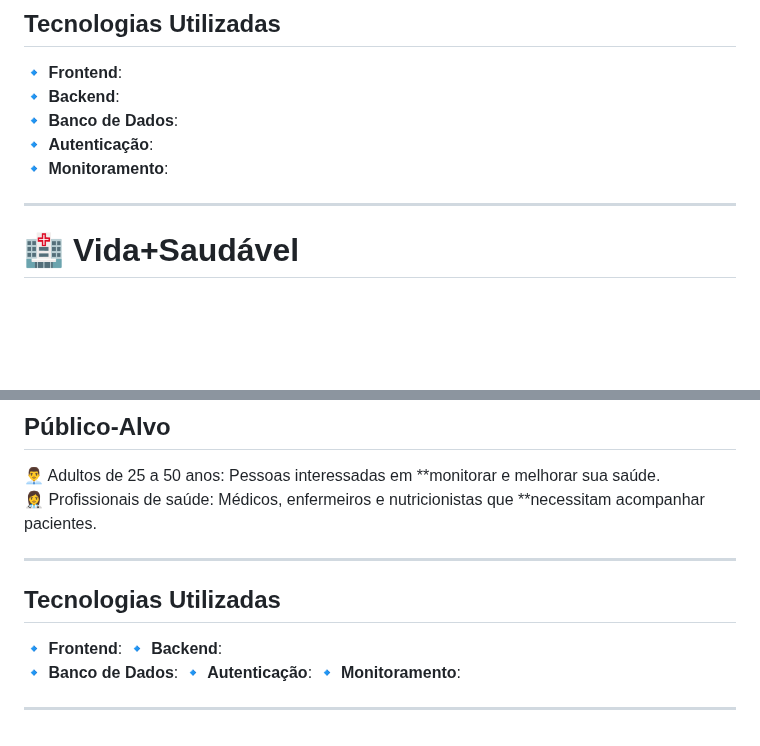
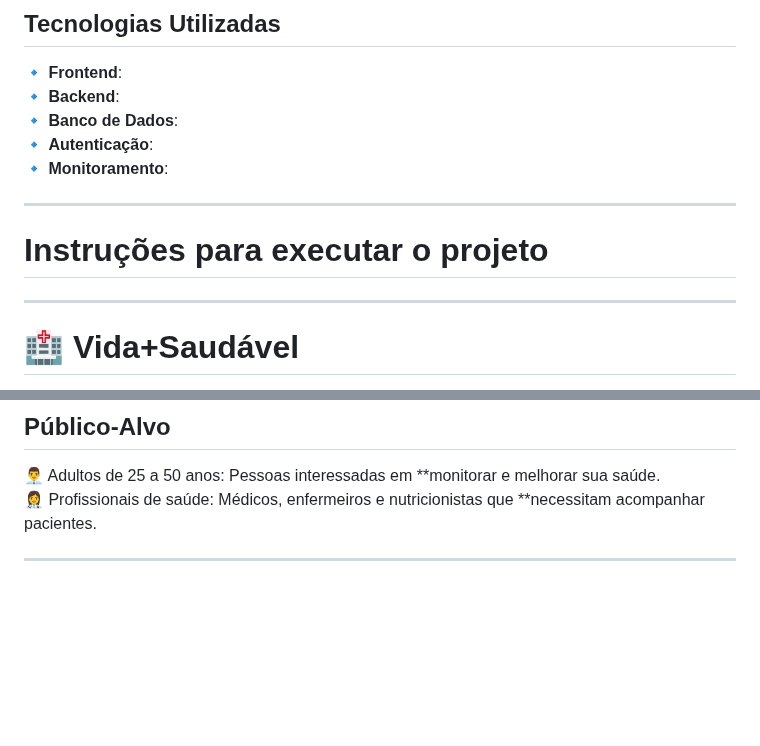
Before and after one commit to DanuziaRA/Projeto-Integrador---Aplicativo-Vida-Saudavel, a Markdown page: README.md, 2 parts joined by grey strips. Drawn GitHub-style; blank space fills up the shorter version.

```diff
--- a/README.md
+++ b/README.md
@@ -83,6 +83,9 @@ O arquivo principal de configuração do projeto em Node.js, contendo:
 🔹 **Monitoramento**:
 
 ---
+# Instruções para executar o projeto
+
+---
 
 # 🏥 Vida+Saudável
 
@@ -131,12 +134,3 @@ A criação do Vida+Saudável permite:
 👩‍⚕️ Profissionais de saúde: Médicos, enfermeiros e nutricionistas que **necessitam acompanhar pacientes.
 
 ---
-
-## Tecnologias Utilizadas
-🔹 **Frontend**:
-🔹 **Backend**:
-🔹 **Banco de Dados**:
-🔹 **Autenticação**:
-🔹 **Monitoramento**:
-
----
```
